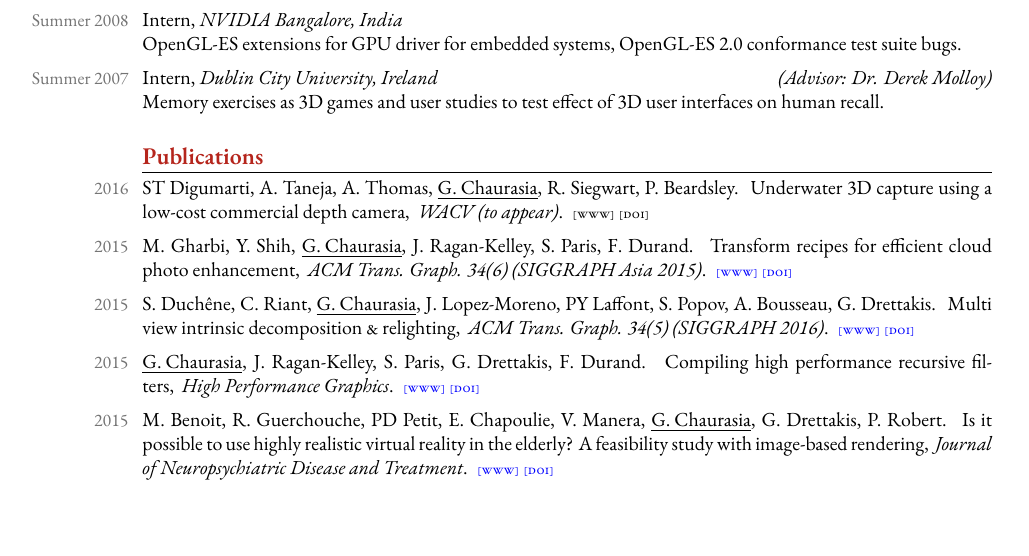
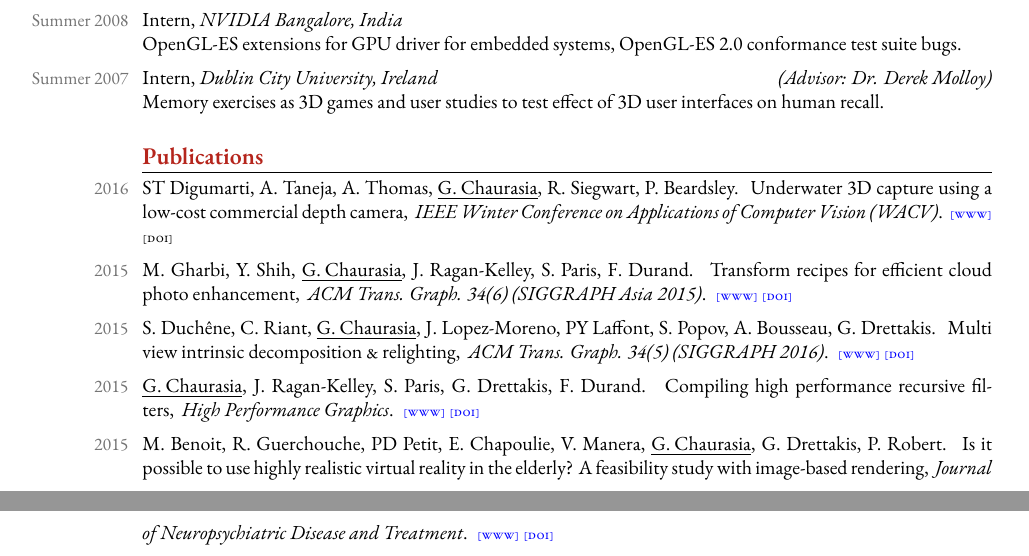
Before and after one commit to gchauras/cv, a LaTeX CV (GauravChaurasiaCV.tex): part of page 1 of 2 before the commit and two parts of pages 1 and 2 of 3 after it, the two joined at a grey line, cut so that both start at the same text. Compiled offline with XeLaTeX.

Commit message:
Updated publication

```diff
--- a/GauravChaurasiaCV.tex
+++ b/GauravChaurasiaCV.tex
@@ -125,8 +125,8 @@
 \notes{2016}
 \authors{ST Digumarti, A. Taneja, A. Thomas, \emphasize{G. Chaurasia}, R. Siegwart, P. Beardsley}
 \paper{Underwater 3D capture using a low-cost commercial depth camera}
-\journal{WACV (to appear)}
-\html{}
+\journal{IEEE Winter Conference on Applications of Computer Vision (WACV)}
+\html{https://www.disneyresearch.com/publication/underwater-3d-capture/}
 \doi{}
 \\[0.18cm]
 %
```
Also changed, not shown: GauravChaurasiaCV.pdf.
